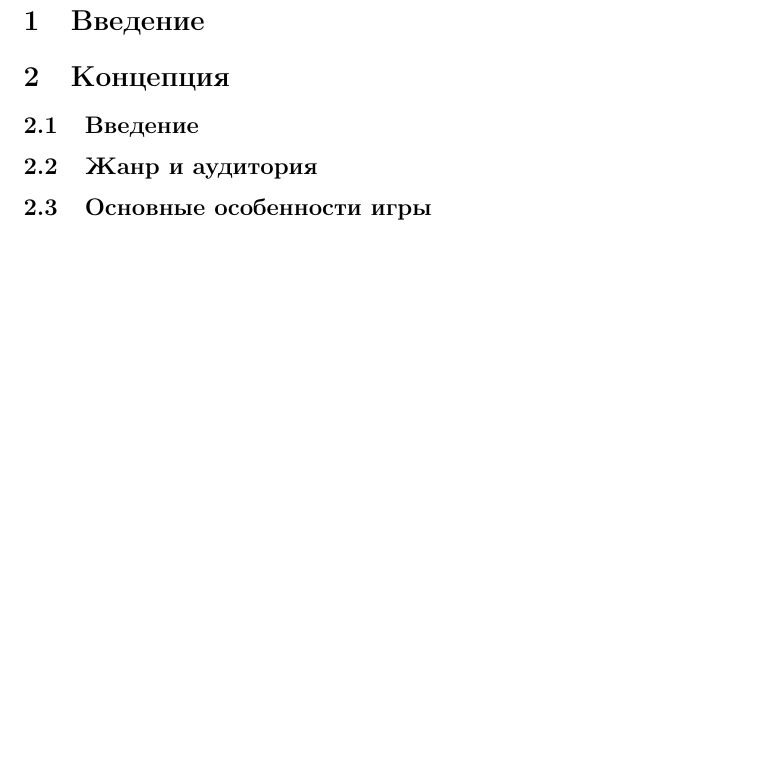
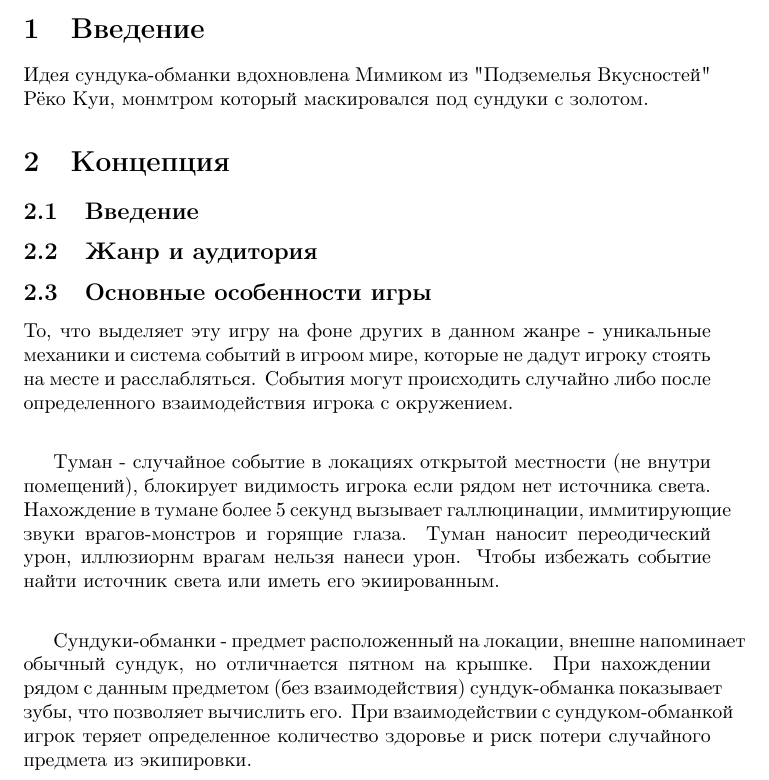
Before and after one commit to katyagit/DesignDoc, a LaTeX document (main.tex): part of page 3 of 3 before the commit and part of page 2 of 3 after it, cut so that both start at the same text, the shorter picture padded with empty space. Compiled offline with pdfLaTeX.

Commit message:
Основные особенности игры + немного введение

```diff
--- a/main.tex
+++ b/main.tex
@@ -13,6 +13,7 @@
 \tableofcontents
 
 \section{Введение}
+\parИдея сундука-обманки вдохновлена Мимиком из "Подземелья Вкусностей" Рёко Куи, монмтром который маскировался под сундуки с золотом.
 
 \section{Концепция}
 
@@ -21,6 +22,7 @@
 \subsection{Жанр и аудитория}
 
 \subsection{Основные особенности игры}
+\par То, что выделяет эту игру на фоне других в данном жанре - уникальные механики и система событий в игроом мире, которые не дадут игроку стоять на месте и расслабляться. События могут происходить случайно либо после определенного взаимодействия игрока с окружением. \\[2mm] \parТуман - случайное событие в локациях открытой местности (не внутри помещений), блокирует видимость игрока если рядом нет источника света. Нахождение в тумане более 5 секунд вызывает галлюцинации, иммитирующие звуки врагов-монстров и горящие глаза. Туман наносит переодический урон, иллюзиорнм врагам нельзя нанеси урон. Чтобы избежать событие найти источник света или иметь его экиированным. \\[2mm] \parСундуки-обманки - предмет расположенный на локации, внешне напоминает обычный сундук, но отличнается пятном на крышке. При нахождении рядом с данным предметом (без взаимодействия) сундук-обманка показывает зубы, что позволяет вычислить его. При взаимодействии с сундуком-обманкой игрок теряет определенное количество здоровье и риск потери случайного предмета из экипировки. \\[2mm]
 
 \subsection{Описание игры}
 
```
